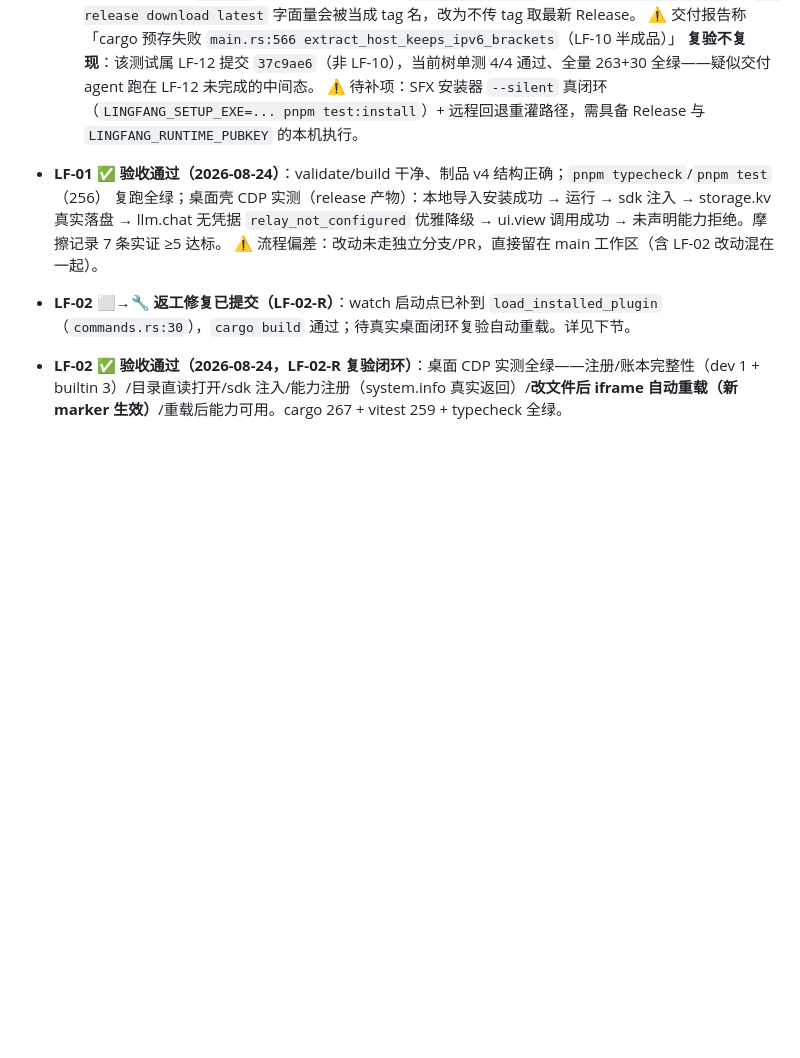
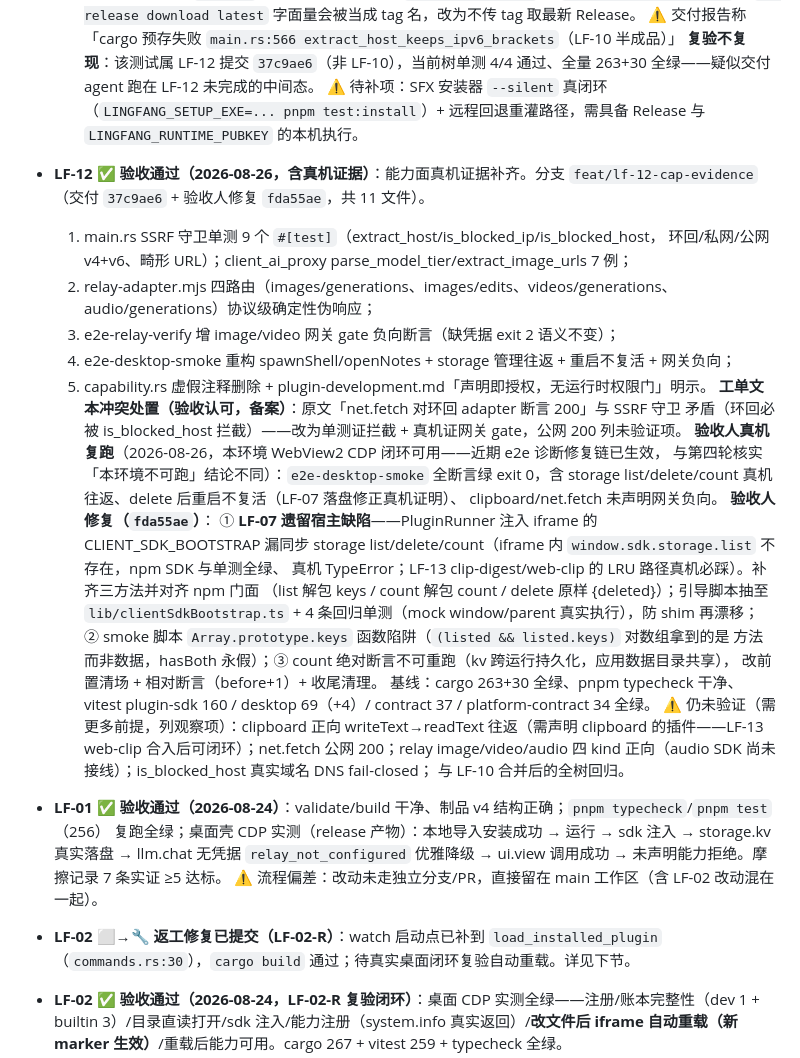
Before and after one commit to qiuuchan/new-lingfang, a Markdown page: docs/WORK_ORDERS.md, the part around the change. GitHub-like rendering; blank space fills up the shorter version.

Commit message:
docs: 台账登记 LF-12 验收通过（含真机证据 + 验收人三修复记录）

```diff
--- a/docs/WORK_ORDERS.md
+++ b/docs/WORK_ORDERS.md
@@ -428,6 +428,37 @@ grep 零残留；PR 含工单号。
   ⚠️ 待补项：SFX 安装器 `--silent` 真闭环（`LINGFANG_SETUP_EXE=... pnpm test:install`）+
   远程回退重灌路径，需具备 Release 与 `LINGFANG_RUNTIME_PUBKEY` 的本机执行。
 
+- **LF-12 ✅ 验收通过（2026-08-26，含真机证据）**：能力面真机证据补齐。分支
+  `feat/lf-12-cap-evidence`（交付 `37c9ae6` + 验收人修复 `fda55ae`，共 11 文件）。
+  1) main.rs SSRF 守卫单测 9 个 `#[test]`（extract_host/is_blocked_ip/is_blocked_host，
+  环回/私网/公网 v4+v6、畸形 URL）；client_ai_proxy parse_model_tier/extract_image_urls 7 例；
+  2) relay-adapter.mjs 四路由（images/generations、images/edits、videos/generations、
+  audio/generations）协议级确定性伪响应；
+  3) e2e-relay-verify 增 image/video 网关 gate 负向断言（缺凭据 exit 2 语义不变）；
+  4) e2e-desktop-smoke 重构 spawnShell/openNotes + storage 管理往返 + 重启不复活 + 网关负向；
+  5) capability.rs 虚假注释删除 + plugin-development.md「声明即授权，无运行时权限门」明示。
+  **工单文本冲突处置（验收认可，备案）**：原文「net.fetch 对环回 adapter 断言 200」与 SSRF 守卫
+  矛盾（环回必被 is_blocked_host 拦截）——改为单测证拦截 + 真机证网关 gate，公网 200 列未验证项。
+  **验收人真机复跑**（2026-08-26，本环境 WebView2 CDP 闭环可用——近期 e2e 诊断修复链已生效，
+  与第四轮核实「本环境不可跑」结论不同）：`e2e-desktop-smoke` 全断言绿 exit 0，含
+  storage list/delete/count 真机往返、delete 后重启不复活（LF-07 落盘修正真机证明）、
+  clipboard/net.fetch 未声明网关负向。
+  **验收人修复（`fda55ae`）**：
+  ① **LF-07 遗留宿主缺陷**——PluginRunner 注入 iframe 的 CLIENT_SDK_BOOTSTRAP 漏同步
+  storage list/delete/count（iframe 内 `window.sdk.storage.list` 不存在，npm SDK 与单测全绿、
+  真机 TypeError；LF-13 clip-digest/web-clip 的 LRU 路径真机必踩）。补齐三方法并对齐 npm 门面
+  （list 解包 keys / count 解包 count / delete 原样 {deleted}）；引导脚本抽至
+  `lib/clientSdkBootstrap.ts` + 4 条回归单测（mock window/parent 真实执行），防 shim 再漂移；
+  ② smoke 脚本 `Array.prototype.keys` 函数陷阱（`(listed && listed.keys)` 对数组拿到的是
+  方法而非数据，hasBoth 永假）；③ count 绝对断言不可重跑（kv 跨运行持久化，应用数据目录共享），
+  改前置清场 + 相对断言（before+1）+ 收尾清理。
+  基线：cargo 263+30 全绿、pnpm typecheck 干净、vitest plugin-sdk 160 / desktop 69（+4）/
+  contract 37 / platform-contract 34 全绿。
+  ⚠️ 仍未验证（需更多前提，列观察项）：clipboard 正向 writeText→readText 往返（需声明
+  clipboard 的插件——LF-13 web-clip 合入后可闭环）；net.fetch 公网 200；relay image/video/audio
+  四 kind 正向（audio SDK 尚未接线）；is_blocked_host 真实域名 DNS fail-closed；
+  与 LF-10 合并后的全树回归。
+
 - **LF-01 ✅ 验收通过（2026-08-24）**：validate/build 干净、制品 v4 结构正确；`pnpm typecheck`/`pnpm test`（256）
   复跑全绿；桌面壳 CDP 实测（release 产物）：本地导入安装成功 → 运行 → sdk 注入 → storage.kv 真实落盘 →
   llm.chat 无凭据 `relay_not_configured` 优雅降级 → ui.view 调用成功 → 未声明能力拒绝。摩擦记录 7 条实证 ≥5 达标。
```
